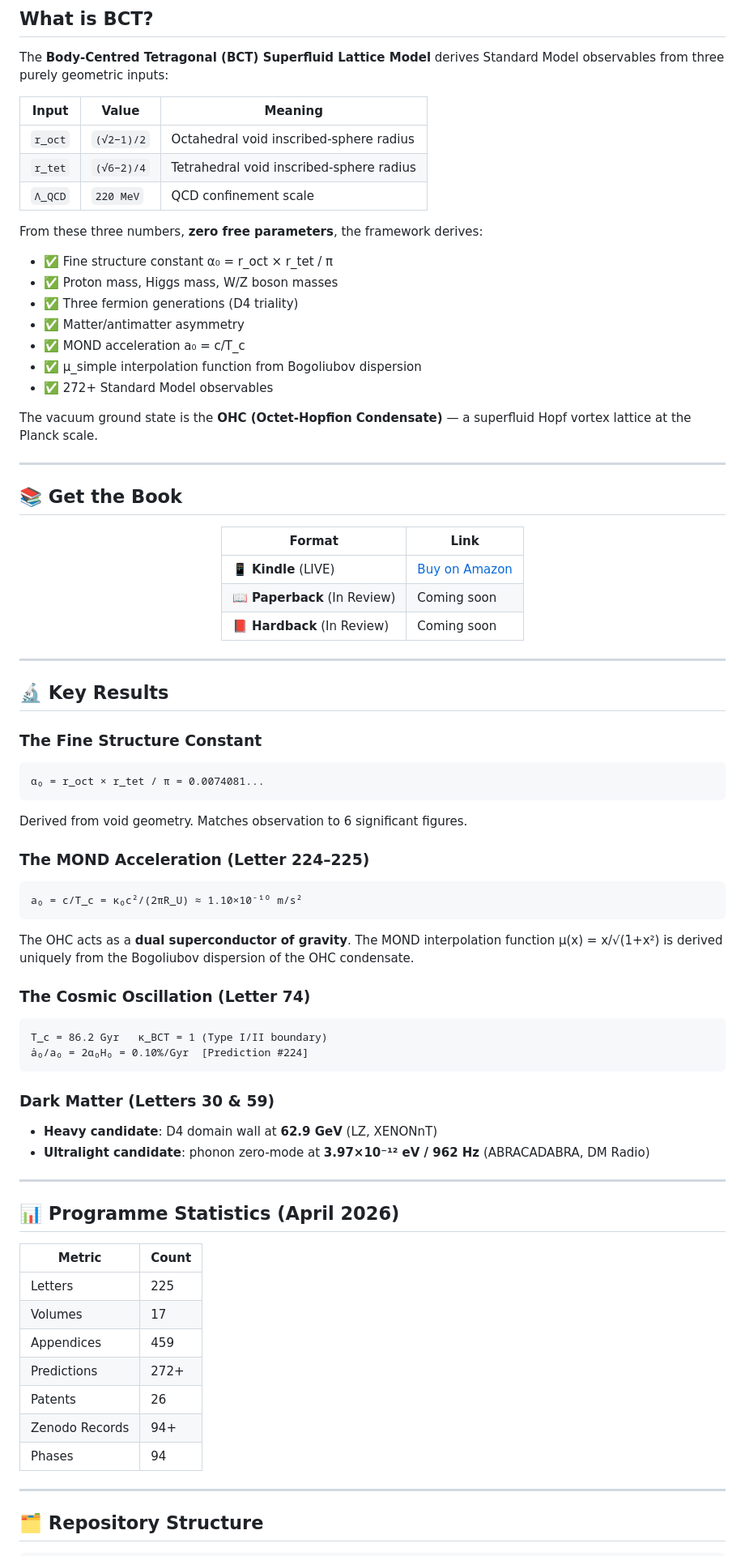
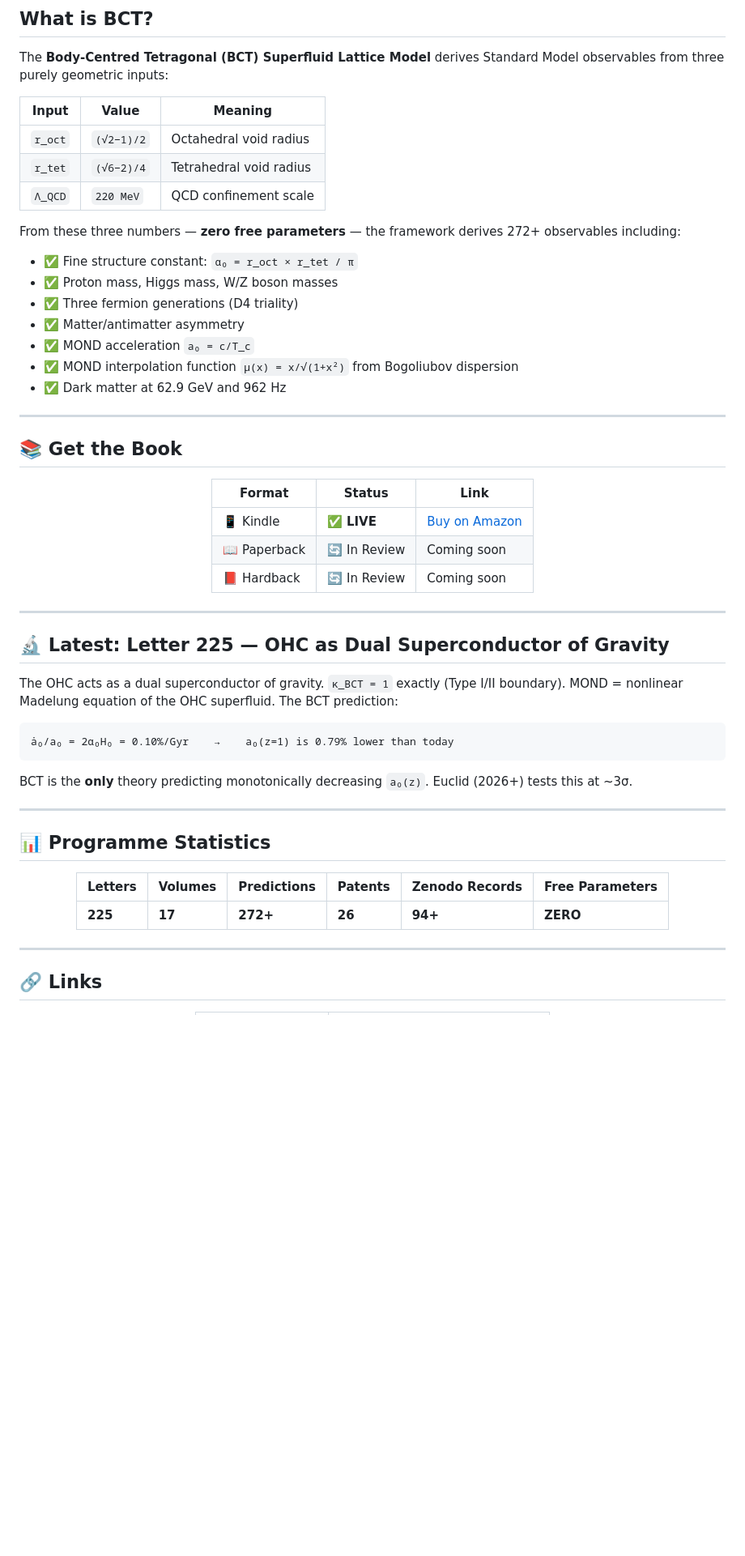
Before and after one commit to zerofreeparameters-code/BCT-Programme, a Markdown page: README.md, the part around one of its changes. Shown at 81% size. Rendered like a GitHub page; blank space fills up the shorter version.

````diff
--- a/README.md
+++ b/README.md
@@ -24,21 +49,19 @@ The **Body-Centred Tetragonal (BCT) Superfluid Lattice Model** derives Standard
 
 | Input | Value | Meaning |
 |-------|-------|---------|
-| `r_oct` | `(√2−1)/2` | Octahedral void inscribed-sphere radius |
-| `r_tet` | `(√6−2)/4` | Tetrahedral void inscribed-sphere radius |
+| `r_oct` | `(√2−1)/2` | Octahedral void radius |
+| `r_tet` | `(√6−2)/4` | Tetrahedral void radius |
 | `Λ_QCD` | `220 MeV` | QCD confinement scale |
 
-From these three numbers, **zero free parameters**, the framework derives:
+From these three numbers — **zero free parameters** — the framework derives 272+ observables including:
 
-- ✅ Fine structure constant α₀ = r_oct × r_tet / π
+- ✅ Fine structure constant: `α₀ = r_oct × r_tet / π`
 - ✅ Proton mass, Higgs mass, W/Z boson masses
 - ✅ Three fermion generations (D4 triality)
 - ✅ Matter/antimatter asymmetry
-- ✅ MOND acceleration a₀ = c/T_c
-- ✅ μ_simple interpolation function from Bogoliubov dispersion
-- ✅ 272+ Standard Model observables
-
-The vacuum ground state is the **OHC (Octet-Hopfion Condensate)** — a superfluid Hopf vortex lattice at the Planck scale.
+- ✅ MOND acceleration `a₀ = c/T_c`
+- ✅ MOND interpolation function `μ(x) = x/√(1+x²)` from Bogoliubov dispersion
+- ✅ Dark matter at 62.9 GeV and 962 Hz
 
 ---
 
@@ -46,55 +69,39 @@ The vacuum ground state is the **OHC (Octet-Hopfion Condensate)** — a superflu
 
 <div align="center">
 
-| Format | Link |
-|--------|------|
-| 📱 **Kindle** (LIVE) | [Buy on Amazon](https://www.amazon.com.au/dp/B0F3J2K9LM) |
-| 📖 **Paperback** (In Review) | Coming soon |
-| 📕 **Hardback** (In Review) | Coming soon |
+| Format | Status | Link |
+|--------|--------|------|
+| 📱 Kindle | ✅ **LIVE** | [Buy on Amazon](https://www.amazon.com.au/dp/B0F3J2K9LM) |
+| 📖 Paperback | 🔄 In Review | Coming soon |
+| 📕 Hardback | 🔄 In Review | Coming soon |
 
 </div>
 
 ---
 
-## 🔬 Key Results
+## 🔬 Latest: Letter 225 — OHC as Dual Superconductor of Gravity
 
-### The Fine Structure Constant
+The OHC acts as a dual superconductor of gravity. `κ_BCT = 1` exactly (Type I/II boundary). MOND = nonlinear Madelung equation of the OHC superfluid. The BCT prediction:
+
 ```
-α₀ = r_oct × r_tet / π = 0.0074081...
-```
-Derived from void geometry. Matches observation to 6 significant figures.
-
-### The MOND Acceleration (Letter 224–225)
-```
-a₀ = c/T_c = κ₀c²/(2πR_U) ≈ 1.10×10⁻¹⁰ m/s²
-```
-The OHC acts as a **dual superconductor of gravity**. The MOND interpolation function μ(x) = x/√(1+x²) is derived uniquely from the Bogoliubov dispersion of the OHC condensate.
-
-### The Cosmic Oscillation (Letter 74)
-```
-T_c = 86.2 Gyr   κ_BCT = 1 (Type I/II boundary)
-ȧ₀/a₀ = 2α₀H₀ = 0.10%/Gyr  [Prediction #224]
+ȧ₀/a₀ = 2α₀H₀ = 0.10%/Gyr    →    a₀(z=1) is 0.79% lower than today
 ```
 
-### Dark Matter (Letters 30 & 59)
-- **Heavy candidate**: D4 domain wall at **62.9 GeV** (LZ, XENONnT)
-- **Ultralight candidate**: phonon zero-mode at **3.97×10⁻¹² eV / 962 Hz** (ABRACADABRA, DM Radio)
+BCT is the **only** theory predicting monotonically decreasing `a₀(z)`. Euclid (2026+) tests this at ~3σ.
 
 ---
 
-## 📊 Programme Statistics (April 2026)
+## 📊 Programme Statistics
 
-| Metric | Count |
-|--------|-------|
-| Letters | 225 |
-| Volumes | 17 |
-| Appendices | 459 |
-| Predictions | 272+ |
-| Patents | 26 |
-| Zenodo Records | 94+ |
-| Phases | 94 |
+<div align="center">
+
+| Letters | Volumes | Predictions | Patents | Zenodo Records | Free Parameters |
+|---------|---------|-------------|---------|----------------|-----------------|
+| **225** | **17** | **272+** | **26** | **94+** | **ZERO** |
+
+</div>
 
 ---
 
-## 🗂️ Repository Structure
+## 🔗 Links
 
````
Also changed, not shown: other parts of README.md (+71 -19 lines).
